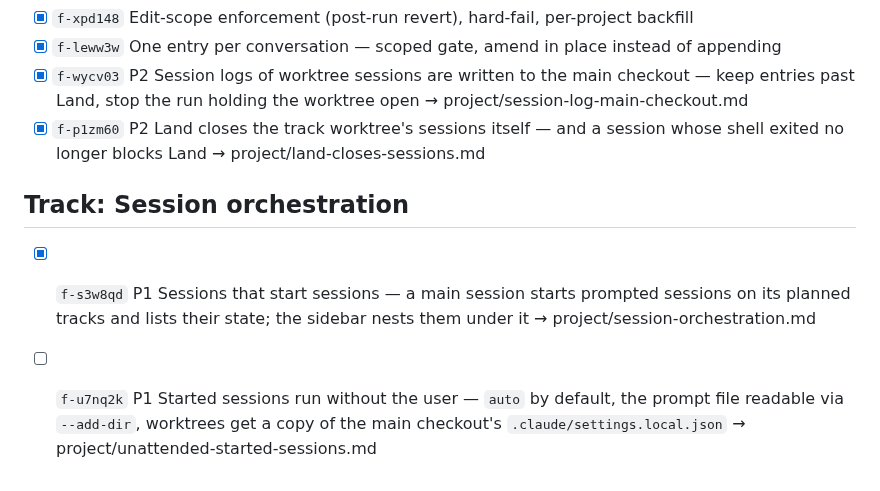
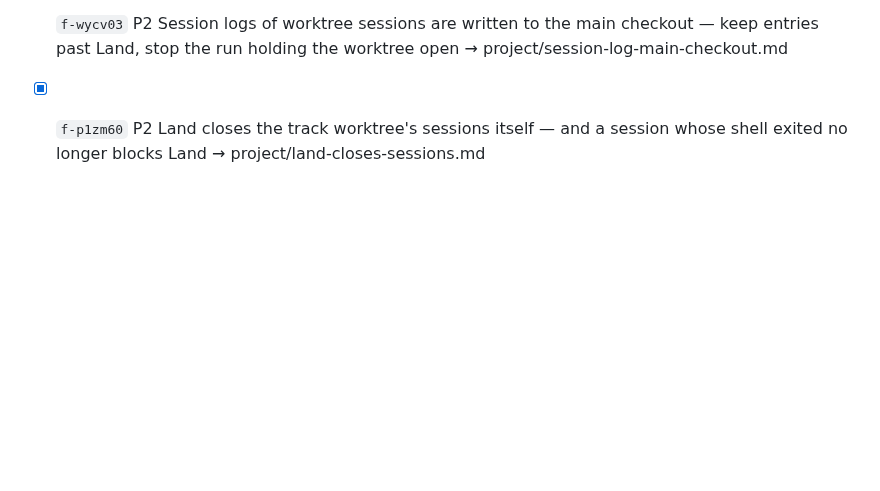
Before and after one commit to AlbertMillan/remote-terminal, a Markdown page: PROJECT.md, the part around the change. Drawn GitHub-style; blank space fills up the shorter version.

Commit message:
Move "Session orchestration" plan into its track branch

```diff
--- a/PROJECT.md
+++ b/PROJECT.md
@@ -81,7 +81,3 @@ status: active
 - [x] `f-leww3w` One entry per conversation — scoped gate, amend in place instead of appending
 - [x] `f-wycv03` P2 Session logs of worktree sessions are written to the main checkout — keep entries past Land, stop the run holding the worktree open → project/session-log-main-checkout.md
 - [x] `f-p1zm60` P2 Land closes the track worktree's sessions itself — and a session whose shell exited no longer blocks Land → project/land-closes-sessions.md
-
-## Track: Session orchestration
-- [x] `f-s3w8qd` P1 Sessions that start sessions — a main session starts prompted sessions on its planned tracks and lists their state; the sidebar nests them under it → project/session-orchestration.md
-- [ ] `f-u7nq2k` P1 Started sessions run without the user — `auto` by default, the prompt file readable via `--add-dir`, worktrees get a copy of the main checkout's `.claude/settings.local.json` → project/unattended-started-sessions.md
```
Also changed, not shown: project/session-orchestration.md (deleted, +0 -235 lines), project/unattended-started-sessions.md (deleted, +0 -120 lines).
